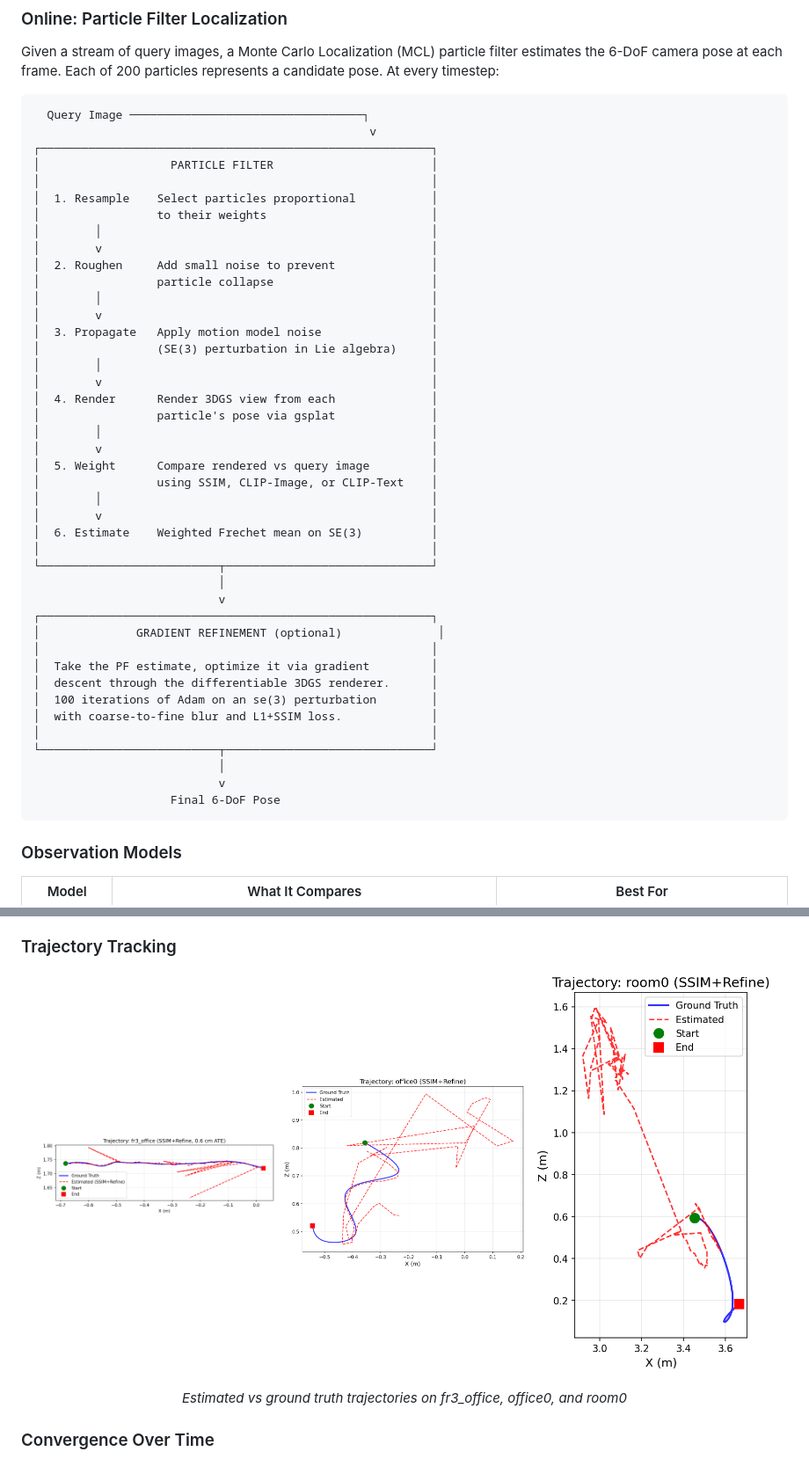
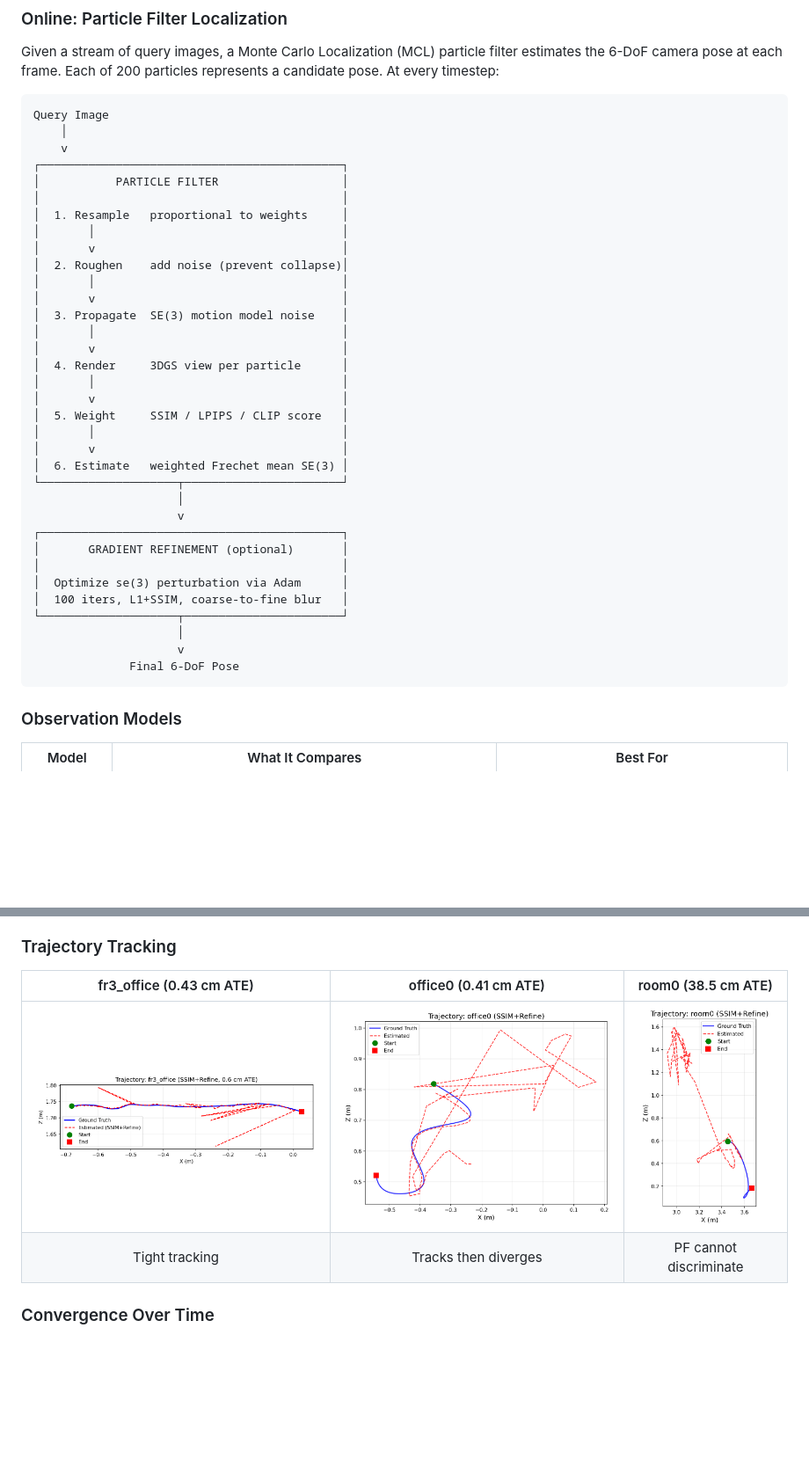
Before and after one commit to msannikov03/semantic_pf_loc, a Markdown page: README.md, 2 parts joined by grey strips. Shown at 88% size. Rendered like a GitHub page; blank space fills up the shorter version.

Commit message:
fix README: clean pipeline diagram, align trajectory images with table layout

````diff
--- a/README.md
+++ b/README.md
@@ -48,48 +48,40 @@ A 3DGS model is trained from posed RGB-D sequences (TUM RGB-D or Replica). Each
 Given a stream of query images, a Monte Carlo Localization (MCL) particle filter estimates the 6-DoF camera pose at each frame. Each of 200 particles represents a candidate pose. At every timestep:
 
 ```
-  Query Image ──────────────────────────────────┐
-                                                 v
-┌─────────────────────────────────────────────────────────┐
-│                   PARTICLE FILTER                       │
-│                                                         │
-│  1. Resample    Select particles proportional           │
-│                 to their weights                        │
-│        │                                                │
-│        v                                                │
-│  2. Roughen     Add small noise to prevent              │
-│                 particle collapse                       │
-│        │                                                │
-│        v                                                │
-│  3. Propagate   Apply motion model noise                │
-│                 (SE(3) perturbation in Lie algebra)     │
-│        │                                                │
-│        v                                                │
-│  4. Render      Render 3DGS view from each              │
-│                 particle's pose via gsplat              │
-│        │                                                │
-│        v                                                │
-│  5. Weight      Compare rendered vs query image         │
-│                 using SSIM, CLIP-Image, or CLIP-Text    │
-│        │                                                │
-│        v                                                │
-│  6. Estimate    Weighted Frechet mean on SE(3)          │
-│                                                         │
-└──────────────────────────┬──────────────────────────────┘
-                           │
-                           v
-┌─────────────────────────────────────────────────────────┐
-│              GRADIENT REFINEMENT (optional)              │
-│                                                         │
-│  Take the PF estimate, optimize it via gradient         │
-│  descent through the differentiable 3DGS renderer.      │
-│  100 iterations of Adam on an se(3) perturbation        │
-│  with coarse-to-fine blur and L1+SSIM loss.             │
-│                                                         │
-└──────────────────────────┬──────────────────────────────┘
-                           │
-                           v
-                    Final 6-DoF Pose
+Query Image
+    │
+    v
+┌────────────────────────────────────────────┐
+│           PARTICLE FILTER                  │
+│                                            │
+│  1. Resample   proportional to weights     │
+│       │                                    │
+│       v                                    │
+│  2. Roughen    add noise (prevent collapse)│
+│       │                                    │
+│       v                                    │
+│  3. Propagate  SE(3) motion model noise    │
+│       │                                    │
+│       v                                    │
+│  4. Render     3DGS view per particle      │
+│       │                                    │
+│       v                                    │
+│  5. Weight     SSIM / LPIPS / CLIP score   │
+│       │                                    │
+│       v                                    │
+│  6. Estimate   weighted Frechet mean SE(3) │
+└────────────────────┬───────────────────────┘
+                     │
+                     v
+┌────────────────────────────────────────────┐
+│       GRADIENT REFINEMENT (optional)       │
+│                                            │
+│  Optimize se(3) perturbation via Adam      │
+│  100 iters, L1+SSIM, coarse-to-fine blur   │
+└────────────────────┬───────────────────────┘
+                     │
+                     v
+              Final 6-DoF Pose
 ```
 
 ### Observation Models
@@ -147,12 +139,10 @@ We report three standard metrics from the visual localization literature:
 
 ### Trajectory Tracking
 
-<p align="center">
-  <img src="results/final_evaluation/figures/traj_fr3_office.png" width="32%" alt="Trajectory fr3_office">
-  <img src="results/final_evaluation/figures/traj_office0.png" width="32%" alt="Trajectory office0">
-  <img src="results/final_evaluation/figures/traj_room0.png" width="32%" alt="Trajectory room0">
-</p>
-<p align="center"><i>Estimated vs ground truth trajectories on fr3_office, office0, and room0</i></p>
+| fr3_office (0.43 cm ATE) | office0 (0.41 cm ATE) | room0 (38.5 cm ATE) |
+|:---:|:---:|:---:|
+| <img src="results/final_evaluation/figures/traj_fr3_office.png" height="250" alt="Trajectory fr3_office"> | <img src="results/final_evaluation/figures/traj_office0.png" height="250" alt="Trajectory office0"> | <img src="results/final_evaluation/figures/traj_room0.png" height="250" alt="Trajectory room0"> |
+| Tight tracking | Tracks then diverges | PF cannot discriminate |
 
 ### Convergence Over Time
 
````
Also changed, not shown: other parts of README.md (+14 -18 lines).
